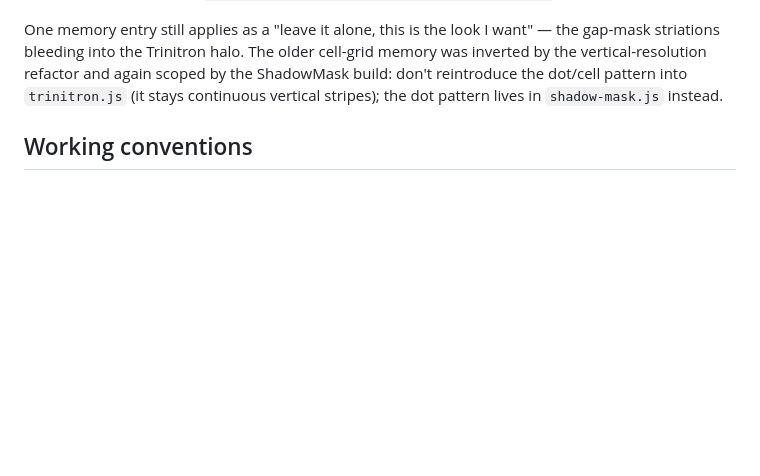
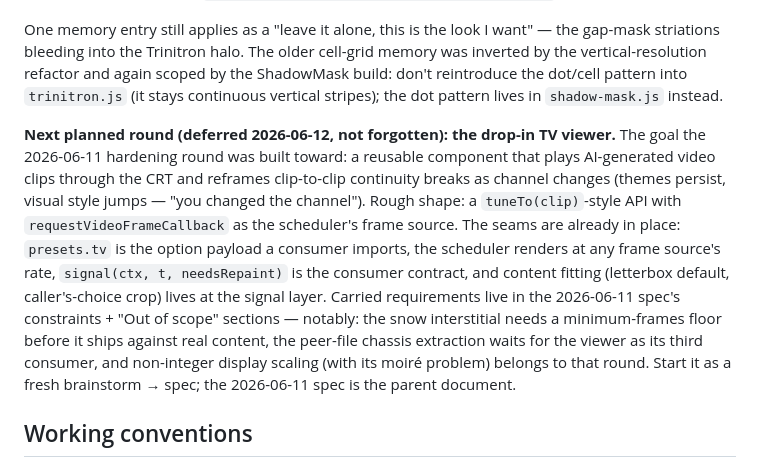
Before and after one commit to chris-biagini/interslice-systems, a Markdown page: CLAUDE.md, the part around the change. Drawn GitHub-style; blank space fills up the shorter version.

Commit message:
Record the deferred TV-viewer round as the planned next move
Chris deferred it on 2026-06-12 and wants a durable record: CLAUDE.md
now carries the roadmap paragraph (goal, API sketch, the seams already
built for it, and pointers to the carried requirements in the
2026-06-11 spec) so any future session finds it without archaeology.

Co-Authored-By: Claude Fable 5 <noreply@anthropic.com>

```diff
--- a/CLAUDE.md
+++ b/CLAUDE.md
@@ -98,6 +98,8 @@ The GPU pipeline is a three-pass setup (signal upload → phosphor/persistence
 
 One memory entry still applies as a "leave it alone, this is the look I want" — the gap-mask striations bleeding into the Trinitron halo. The older cell-grid memory was inverted by the vertical-resolution refactor and again scoped by the ShadowMask build: don't reintroduce the dot/cell pattern into `trinitron.js` (it stays continuous vertical stripes); the dot pattern lives in `shadow-mask.js` instead.
 
+**Next planned round (deferred 2026-06-12, not forgotten): the drop-in TV viewer.** The goal the 2026-06-11 hardening round was built toward: a reusable component that plays AI-generated video clips through the CRT and reframes clip-to-clip continuity breaks as channel changes (themes persist, visual style jumps — "you changed the channel"). Rough shape: a `tuneTo(clip)`-style API with `requestVideoFrameCallback` as the scheduler's frame source. The seams are already in place: `presets.tv` is the option payload a consumer imports, the scheduler renders at any frame source's rate, `signal(ctx, t, needsRepaint)` is the consumer contract, and content fitting (letterbox default, caller's-choice crop) lives at the signal layer. Carried requirements live in the 2026-06-11 spec's constraints + "Out of scope" sections — notably: the snow interstitial needs a minimum-frames floor before it ships against real content, the peer-file chassis extraction waits for the viewer as its third consumer, and non-integer display scaling (with its moiré problem) belongs to that round. Start it as a fresh brainstorm → spec; the 2026-06-11 spec is the parent document.
+
 ## Working conventions
 
 ### Design drops vs. direct tweaks
```
